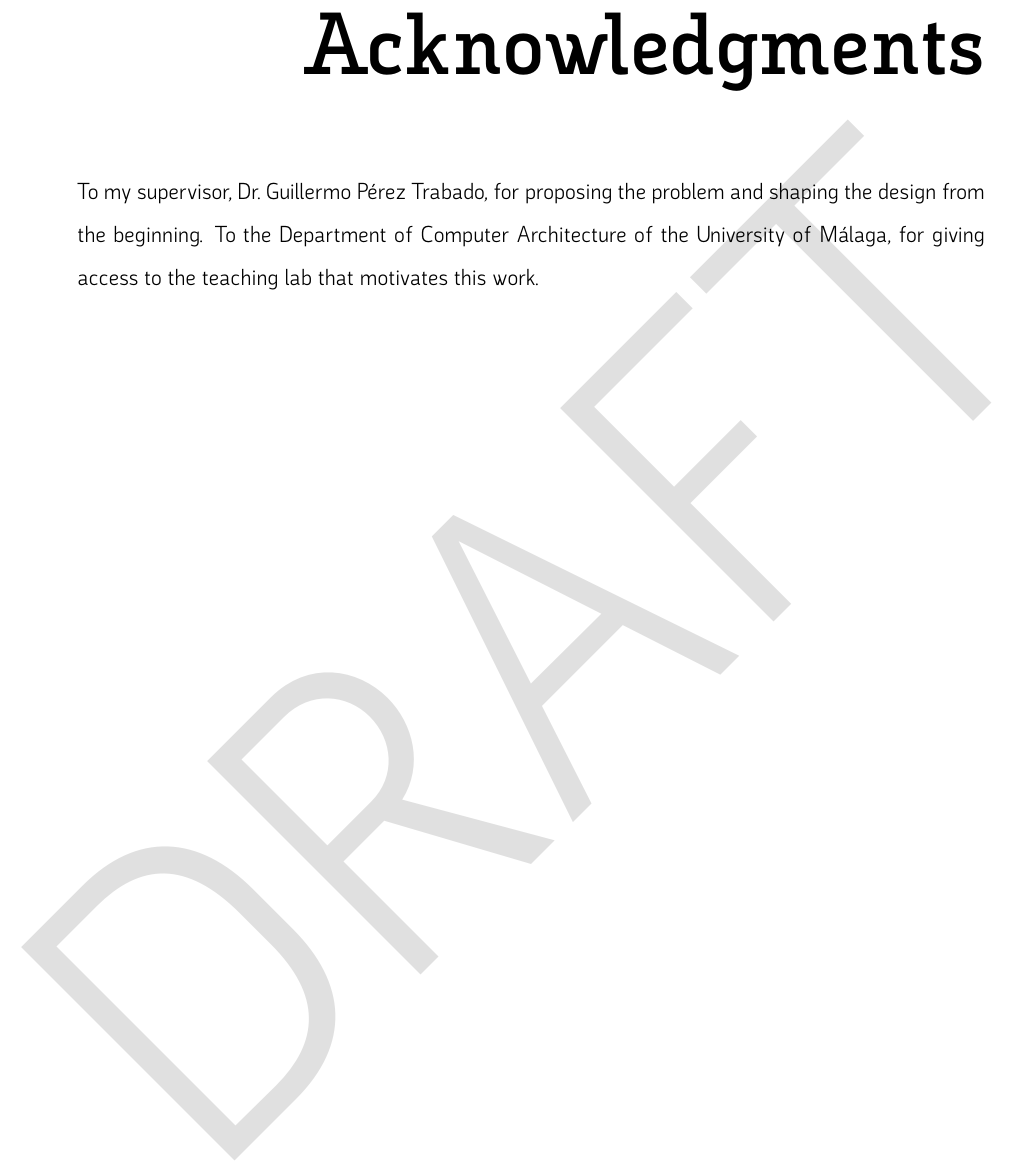
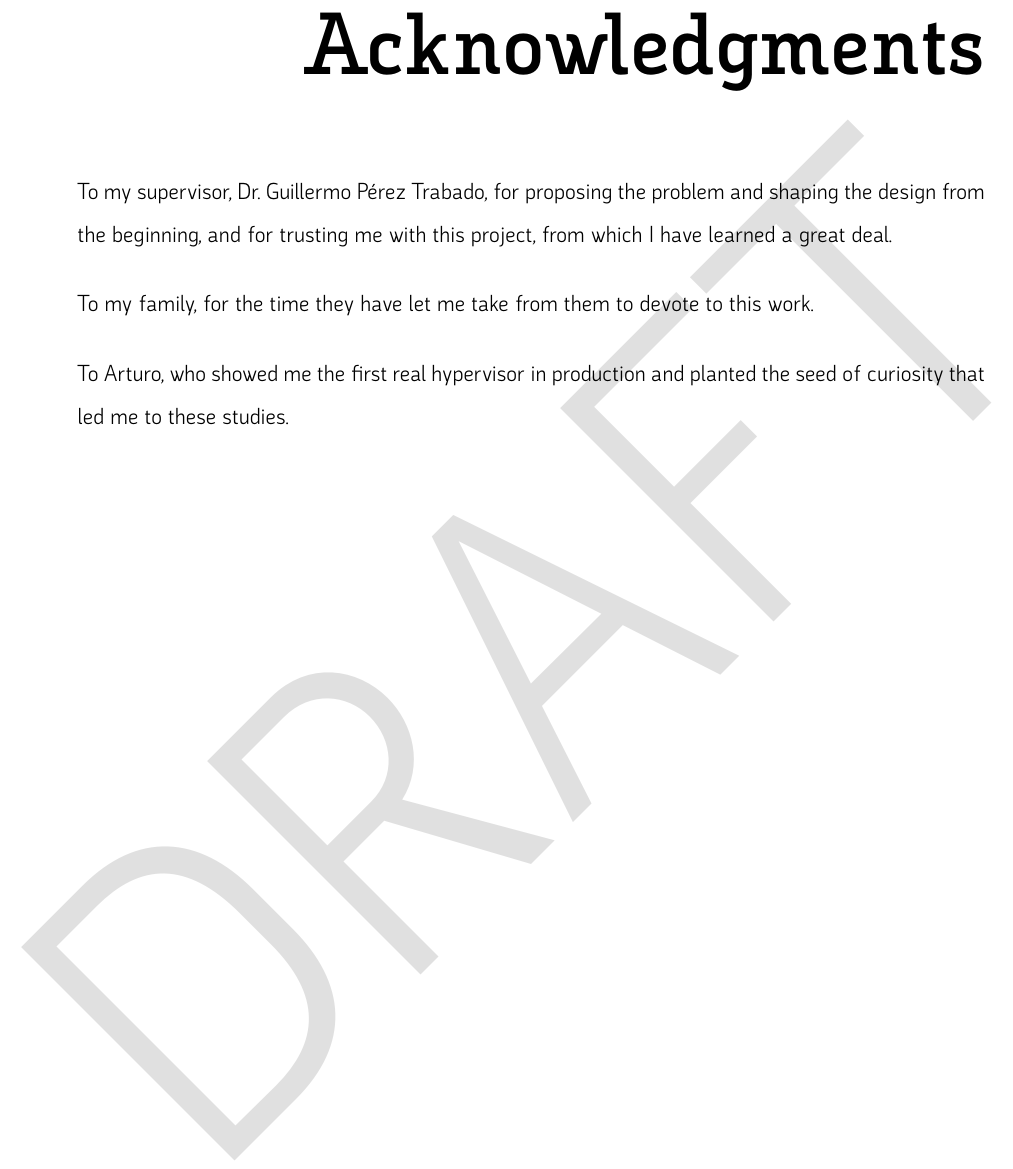
Before and after one commit to clamaveruma/univorch, a LaTeX thesis (docs/memoria/main.tex, which reads docs/memoria/frontmatter/agradecimientos.tex): part of page 8 of 82, cut so that both start at the same text. Compiled offline with XeLaTeX.

Commit message:
docs/memoria: agradecimientos redactados
Tres parrafos en ingles B2, primera persona (registro habitual para
una seccion de agradecimientos):

- Al tutor, Dr. Guillermo Perez Trabado: por proponer el problema,
  dar forma al diseno y confiar en el autor para el proyecto.
- A la familia, por el tiempo que han permitido dedicar al trabajo.
- A Arturo, por mostrar el primer hipervisor real en produccion y
  sembrar la semilla de curiosidad que condujo a estos estudios.

Co-Authored-By: Claude Opus 4.7 <noreply@anthropic.com>

```diff
--- a/docs/memoria/frontmatter/agradecimientos.tex
+++ b/docs/memoria/frontmatter/agradecimientos.tex
@@ -1,8 +1,12 @@
 % Acknowledgments. Short, optional, normally written last.
 \begin{umaacknowledgments}
-% TODO write before submission.
 To my supervisor, Dr.~Guillermo Pérez Trabado, for proposing the
-problem and shaping the design from the beginning. To the Department
-of Computer Architecture of the University of Málaga, for giving
-access to the teaching lab that motivates this work.
+problem and shaping the design from the beginning, and for trusting
+me with this project, from which I have learned a great deal.
+
+To my family, for the time they have let me take from them to
+devote to this work.
+
+To Arturo, who showed me the first real hypervisor in production
+and planted the seed of curiosity that led me to these studies.
 \end{umaacknowledgments}
```
